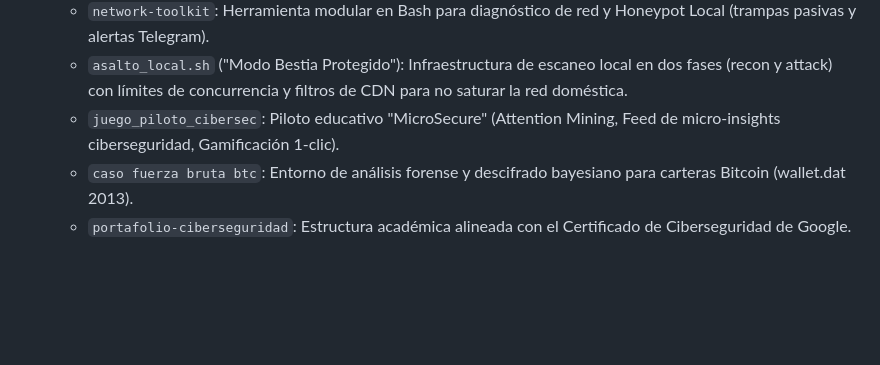
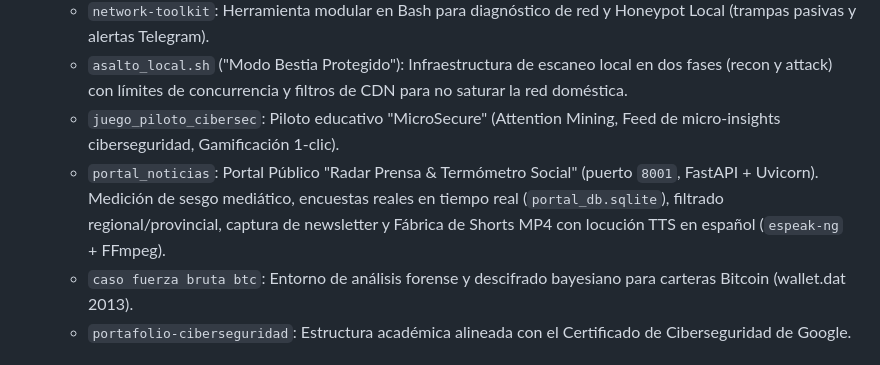
Before and after one commit to BestiaTantrica/hacker_lab, a Markdown page: MASTER_PROJECT.md, the part around the change. GitHub-like rendering; blank space fills up the shorter version.

Commit message:
docs: actualizar MASTER_PROJECT.md y rules-lab.md con la arquitectura del portal_noticias en puerto 8001

```diff
--- a/MASTER_PROJECT.md
+++ b/MASTER_PROJECT.md
@@ -30,6 +30,7 @@ El laboratorio se divide físicamente en dos entornos de ejecución:
   - `network-toolkit`: Herramienta modular en Bash para diagnóstico de red y Honeypot Local (trampas pasivas y alertas Telegram).
   - `asalto_local.sh` ("Modo Bestia Protegido"): Infraestructura de escaneo local en dos fases (recon y attack) con límites de concurrencia y filtros de CDN para no saturar la red doméstica.
   - `juego_piloto_cibersec`: Piloto educativo "MicroSecure" (Attention Mining, Feed de micro-insights ciberseguridad, Gamificación 1-clic).
+  - `portal_noticias`: Portal Público "Radar Prensa & Termómetro Social" (puerto `8001`, FastAPI + Uvicorn). Medición de sesgo mediático, encuestas reales en tiempo real (`portal_db.sqlite`), filtrado regional/provincial, captura de newsletter y Fábrica de Shorts MP4 con locución TTS en español (`espeak-ng` + FFmpeg).
   - `caso fuerza bruta btc`: Entorno de análisis forense y descifrado bayesiano para carteras Bitcoin (wallet.dat 2013).
   - `portafolio-ciberseguridad`: Estructura académica alineada con el Certificado de Ciberseguridad de Google.
 
```
Also changed, not shown: .agents/rules/rules-lab.md (+3 -0 lines).
